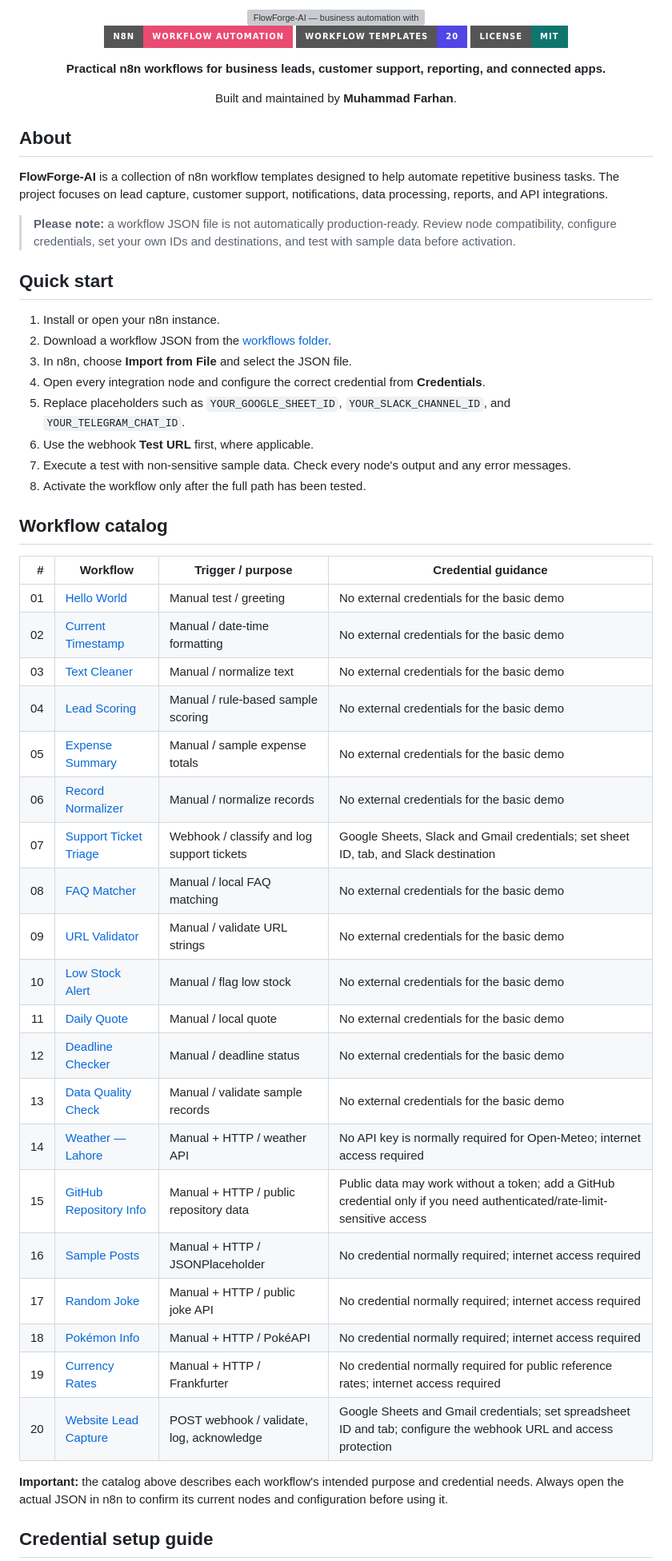
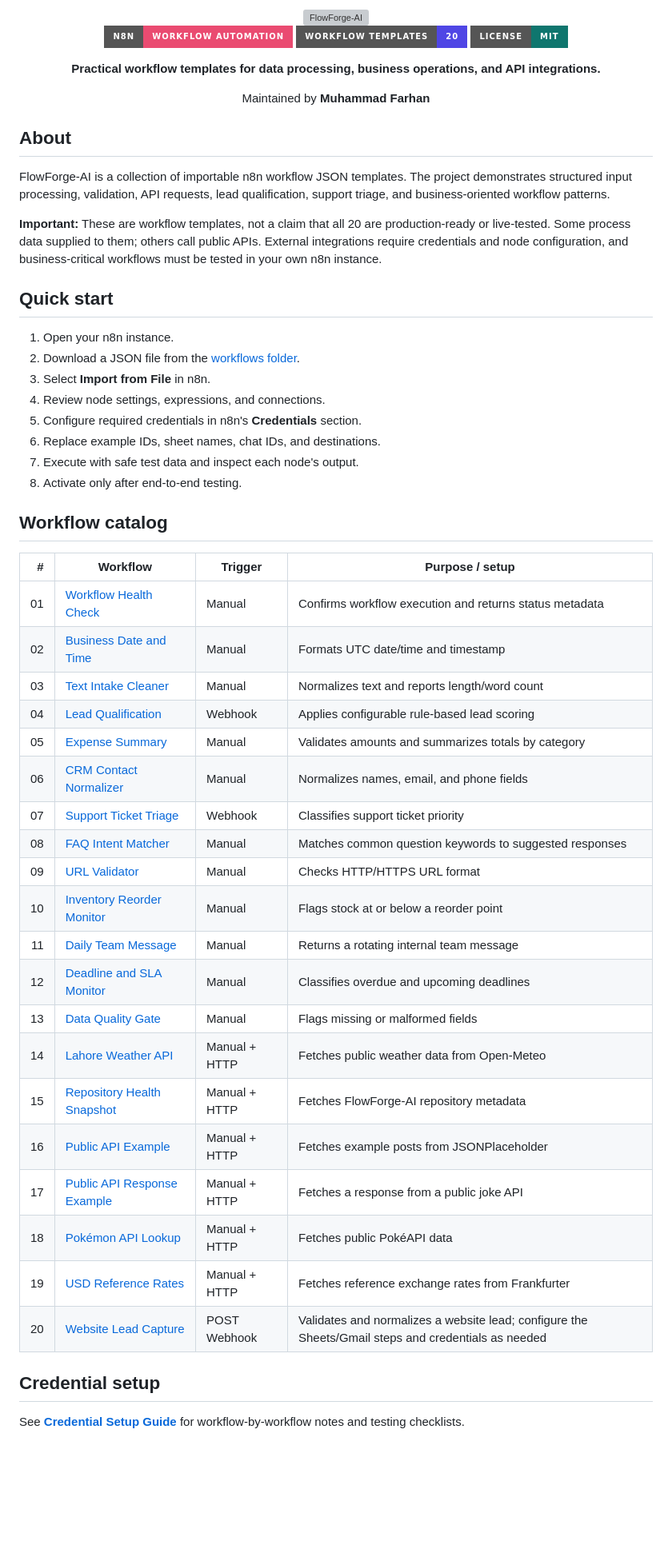
Before and after one commit to Farhanillahiclass/FlowForge-AI, a Markdown page: README.md, the part around one of its changes. Shown at 80% size. Drawn GitHub-style; badges without logos; blank space fills up the shorter version; grey boxes are pictures that could not be loaded.

Commit message:
Refresh README for professional workflow catalog

```diff
--- a/README.md
+++ b/README.md
@@ -1,60 +1,60 @@
 <div align="center">
 
-<img width="100%" src="https://capsule-render.vercel.app/api?type=waving&color=0:111827,45:4338CA,100:EA4B71&height=190&section=header&text=FlowForge-AI&fontSize=44&fontColor=FFFFFF&animation=fadeIn&desc=Business%20Automation%20with%20n8n&descAlignY=65&descSize=16" alt="FlowForge-AI — business automation with n8n" />
+<img width="100%" src="https://capsule-render.vercel.app/api?type=waving&color=0:111827,45:4338CA,100:EA4B71&height=190&section=header&text=FlowForge-AI&fontSize=44&fontColor=FFFFFF&animation=fadeIn&desc=Professional%20n8n%20Workflow%20Templates&descAlignY=65&descSize=16" alt="FlowForge-AI" />
 
 ![n8n](https://img.shields.io/badge/n8n-Workflow%20Automation-EA4B71?style=for-the-badge&logo=n8n&logoColor=white)
 ![Workflows](https://img.shields.io/badge/Workflow%20Templates-20-4F46E5?style=for-the-badge)
 ![License](https://img.shields.io/badge/License-MIT-0F766E?style=for-the-badge)
 
-**Practical n8n workflows for business leads, customer support, reporting, and connected apps.**
+**Practical workflow templates for data processing, business operations, and API integrations.**
 
-Built and maintained by **Muhammad Farhan**.
+Maintained by **Muhammad Farhan**
 
 </div>
 
 ## About
 
-**FlowForge-AI** is a collection of n8n workflow templates designed to help automate repetitive business tasks. The project focuses on lead capture, customer support, notifications, data processing, reports, and API integrations.
+FlowForge-AI is a collection of importable n8n workflow JSON templates. The project demonstrates structured input processing, validation, API requests, lead qualification, support triage, and business-oriented workflow patterns.
 
-> **Please note:** a workflow JSON file is not automatically production-ready. Review node compatibility, configure credentials, set your own IDs and destinations, and test with sample data before activation.
+**Important:** These are workflow templates, not a claim that all 20 are production-ready or live-tested. Some process data supplied to them; others call public APIs. External integrations require credentials and node configuration, and business-critical workflows must be tested in your own n8n instance.
 
 ## Quick start
 
-1. Install or open your n8n instance.
-2. Download a workflow JSON from the [workflows folder](./workflows/).
-3. In n8n, choose **Import from File** and select the JSON file.
-4. Open every integration node and configure the correct credential from **Credentials**.
-5. Replace placeholders such as `YOUR_GOOGLE_SHEET_ID`, `YOUR_SLACK_CHANNEL_ID`, and `YOUR_TELEGRAM_CHAT_ID`.
-6. Use the webhook **Test URL** first, where applicable.
-7. Execute a test with non-sensitive sample data. Check every node's output and any error messages.
-8. Activate the workflow only after the full path has been tested.
+1. Open your n8n instance.
+2. Download a JSON file from the [workflows folder](./workflows/).
+3. Select **Import from File** in n8n.
+4. Review node settings, expressions, and connections.
+5. Configure required credentials in n8n's **Credentials** section.
+6. Replace example IDs, sheet names, chat IDs, and destinations.
+7. Execute with safe test data and inspect each node's output.
+8. Activate only after end-to-end testing.
 
 ## Workflow catalog
 
-| # | Workflow | Trigger / purpose | Credential guidance |
+| # | Workflow | Trigger | Purpose / setup |
 |---:|---|---|---|
-| 01 | [Hello World](workflows/01-hello-world.json) | Manual test / greeting | No external credentials for the basic demo |
-| 02 | [Current Timestamp](workflows/02-current-time.json) | Manual / date-time formatting | No external credentials for the basic demo |
-| 03 | [Text Cleaner](workflows/03-text-cleaner.json) | Manual / normalize text | No external credentials for the basic demo |
-| 04 | [Lead Scoring](workflows/04-lead-score.json) | Manual / rule-based sample scoring | No external credentials for the basic demo |
-| 05 | [Expense Summary](workflows/05-expense-summary.json) | Manual / sample expense totals | No external credentials for the basic demo |
-| 06 | [Record Normalizer](workflows/06-record-normalizer.json) | Manual / normalize records | No external credentials for the basic demo |
-| 07 | [Support Ticket Triage](workflows/07-support-ticket-triage.json) | Webhook / classify and log support tickets | Google Sheets, Slack and Gmail credentials; set sheet ID, tab, and Slack destination |
-| 08 | [FAQ Matcher](workflows/08-faq-matcher.json) | Manual / local FAQ matching | No external credentials for the basic demo |
-| 09 | [URL Validator](workflows/09-url-validator.json) | Manual / validate URL strings | No external credentials for the basic demo |
-| 10 | [Low Stock Alert](workflows/10-low-stock-alert.json) | Manual / flag low stock | No external credentials for the basic demo |
-| 11 | [Daily Quote](workflows/11-daily-quote.json) | Manual / local quote | No external credentials for the basic demo |
-| 12 | [Deadline Checker](workflows/12-deadline-checker.json) | Manual / deadline status | No external credentials for the basic demo |
-| 13 | [Data Quality Check](workflows/13-data-quality-check.json) | Manual / validate sample records | No external credentials for the basic demo |
-| 14 | [Weather — Lahore](workflows/14-weather-lahore.json) | Manual + HTTP / weather API | No API key is normally required for Open-Meteo; internet access required |
-| 15 | [GitHub Repository Info](workflows/15-github-repo-info.json) | Manual + HTTP / public repository data | Public data may work without a token; add a GitHub credential only if you need authenticated/rate-limit-sensitive access |
-| 16 | [Sample Posts](workflows/16-sample-posts.json) | Manual + HTTP / JSONPlaceholder | No credential normally required; internet access required |
-| 17 | [Random Joke](workflows/17-random-joke.json) | Manual + HTTP / public joke API | No credential normally required; internet access required |
-| 18 | [Pokémon Info](workflows/18-pokemon-info.json) | Manual + HTTP / PokéAPI | No credential normally required; internet access required |
-| 19 | [Currency Rates](workflows/19-currency-rates.json) | Manual + HTTP / Frankfurter | No credential normally required for public reference rates; internet access required |
-| 20 | [Website Lead Capture](workflows/20-webhook-lead-capture.json) | POST webhook / validate, log, acknowledge | Google Sheets and Gmail credentials; set spreadsheet ID and tab; configure the webhook URL and access protection |
+| 01 | [Workflow Health Check](workflows/01-hello-world.json) | Manual | Confirms workflow execution and returns status metadata |
+| 02 | [Business Date and Time](workflows/02-current-time.json) | Manual | Formats UTC date/time and timestamp |
+| 03 | [Text Intake Cleaner](workflows/03-text-cleaner.json) | Manual | Normalizes text and reports length/word count |
+| 04 | [Lead Qualification](workflows/04-lead-score.json) | Webhook | Applies configurable rule-based lead scoring |
+| 05 | [Expense Summary](workflows/05-expense-summary.json) | Manual | Validates amounts and summarizes totals by category |
+| 06 | [CRM Contact Normalizer](workflows/06-record-normalizer.json) | Manual | Normalizes names, email, and phone fields |
+| 07 | [Support Ticket Triage](workflows/07-support-ticket-triage.json) | Webhook | Classifies support ticket priority |
+| 08 | [FAQ Intent Matcher](workflows/08-faq-matcher.json) | Manual | Matches common question keywords to suggested responses |
+| 09 | [URL Validator](workflows/09-url-validator.json) | Manual | Checks HTTP/HTTPS URL format |
+| 10 | [Inventory Reorder Monitor](workflows/10-low-stock-alert.json) | Manual | Flags stock at or below a reorder point |
+| 11 | [Daily Team Message](workflows/11-daily-quote.json) | Manual | Returns a rotating internal team message |
+| 12 | [Deadline and SLA Monitor](workflows/12-deadline-checker.json) | Manual | Classifies overdue and upcoming deadlines |
+| 13 | [Data Quality Gate](workflows/13-data-quality-check.json) | Manual | Flags missing or malformed fields |
+| 14 | [Lahore Weather API](workflows/14-weather-lahore.json) | Manual + HTTP | Fetches public weather data from Open-Meteo |
+| 15 | [Repository Health Snapshot](workflows/15-github-repo-info.json) | Manual + HTTP | Fetches FlowForge-AI repository metadata |
+| 16 | [Public API Example](workflows/16-sample-posts.json) | Manual + HTTP | Fetches example posts from JSONPlaceholder |
+| 17 | [Public API Response Example](workflows/17-random-joke.json) | Manual + HTTP | Fetches a response from a public joke API |
+| 18 | [Pokémon API Lookup](workflows/18-pokemon-info.json) | Manual + HTTP | Fetches public PokéAPI data |
+| 19 | [USD Reference Rates](workflows/19-currency-rates.json) | Manual + HTTP | Fetches reference exchange rates from Frankfurter |
+| 20 | [Website Lead Capture](workflows/20-webhook-lead-capture.json) | POST Webhook | Validates and normalizes a website lead; configure the Sheets/Gmail steps and credentials as needed |
 
-**Important:** the catalog above describes each workflow's intended purpose and credential needs. Always open the actual JSON in n8n to confirm its current nodes and configuration before using it.
+## Credential setup
 
-## Credential setup guide
+See **[Credential Setup Guide](workflows/CREDENTIALS-GUIDE.md)** for workflow-by-workflow notes and testing checklists.
 
```
Also changed, not shown: other parts of README.md (+16 -27 lines).
